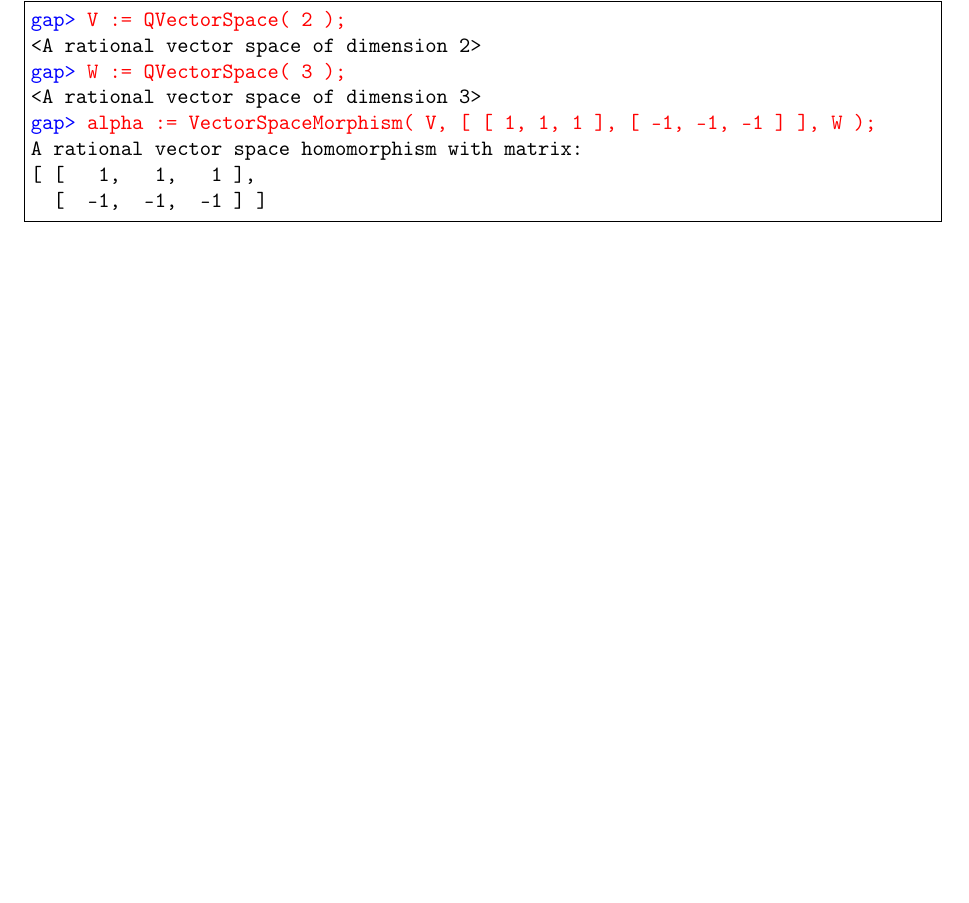
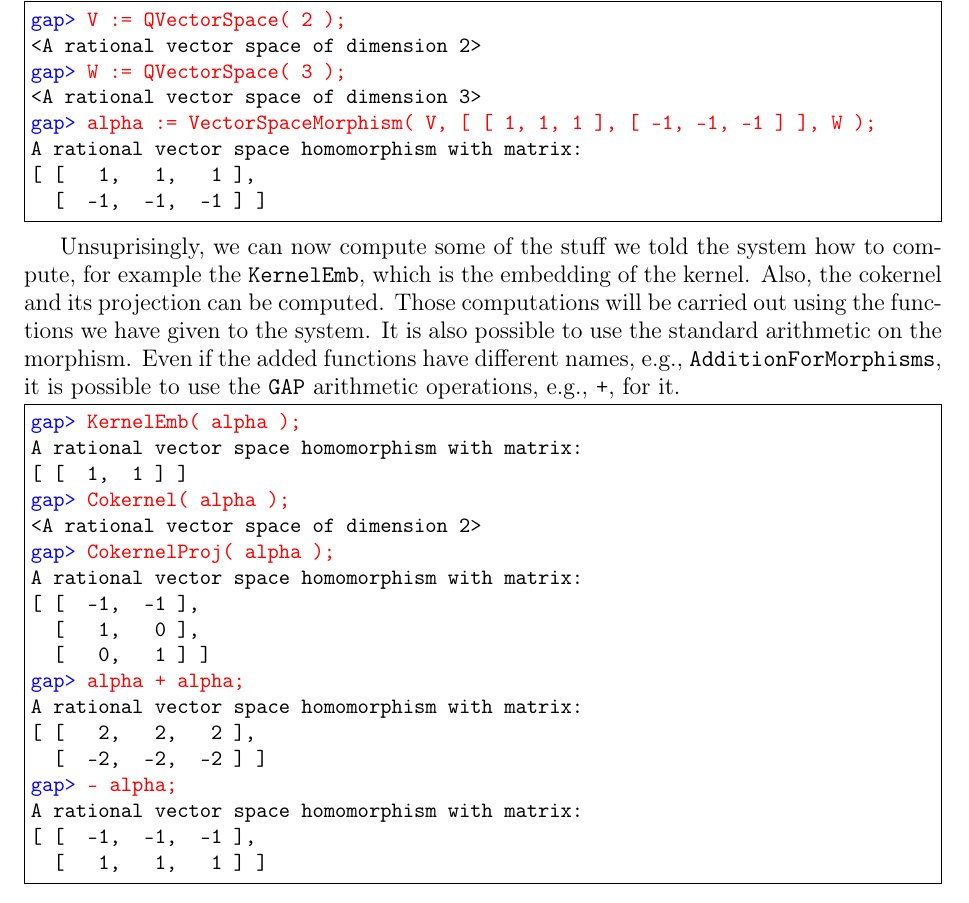
Before and after one commit to homalg-project/CAP_project, a LaTeX book (main.tex, which reads GAP_tex/vecspaces_example/KernelExample_main.tex, Tutorial.tex): part of page 19 of 37, cut so that both start at the same text, the shorter picture padded with empty space. Compiled offline with pdfLaTeX.

Commit message:
Added some example - sorry.

```diff
--- /dev/null
+++ b/GAP_tex/vecspaces_example/KernelExample_main.tex
@@ -0,0 +1,20 @@
+\begin{Verbatim}[commandchars=!@\%,frame=single]
+!color@blue%@gap>%!color@red%@ KernelEmb( alpha );%
+A rational vector space homomorphism with matrix:
+[ [  1,  1 ] ]
+!color@blue%@gap>%!color@red%@ Cokernel( alpha );%
+<A rational vector space of dimension 2>
+!color@blue%@gap>%!color@red%@ CokernelProj( alpha );%
+A rational vector space homomorphism with matrix:
+[ [  -1,  -1 ],
+  [   1,   0 ],
+  [   0,   1 ] ]
+!color@blue%@gap>%!color@red%@ alpha + alpha;%
+A rational vector space homomorphism with matrix:
+[ [   2,   2,   2 ],
+  [  -2,  -2,  -2 ] ]
+!color@blue%@gap>%!color@red%@ - alpha;%
+A rational vector space homomorphism with matrix:
+[ [  -1,  -1,  -1 ],
+  [   1,   1,   1 ] ]
+\end{Verbatim}
--- a/Tutorial.tex
+++ b/Tutorial.tex
@@ -211,3 +211,13 @@ and start by creating some morphisms.
 \begin{small}
 \input{GAP_tex/vecspaces_example/CreateMorphisms_main}
 \end{small}
+
+Unsuprisingly, we can now compute some of the stuff we told the system how to compute, for example the \texttt{KernelEmb},
+which is the embedding of the kernel. Also, the cokernel and its projection can be computed. Those computations will
+be carried out using the functions we have given to the system. It is also possible to use the standard arithmetic on the morphism.
+Even if the added functions have different names, e.g., \texttt{AdditionForMorphisms}, it is possible to use the \GAP arithmetic
+operations, e.g., \texttt{+}, for it.
+
+\begin{small}
+\input{GAP_tex/vecspaces_example/KernelExample_main}
+\end{small}
```
Also changed, not shown: GAP_tex/vecspaces_example/KernelExample.tex (added, +34 -0 lines), 2 other files.
